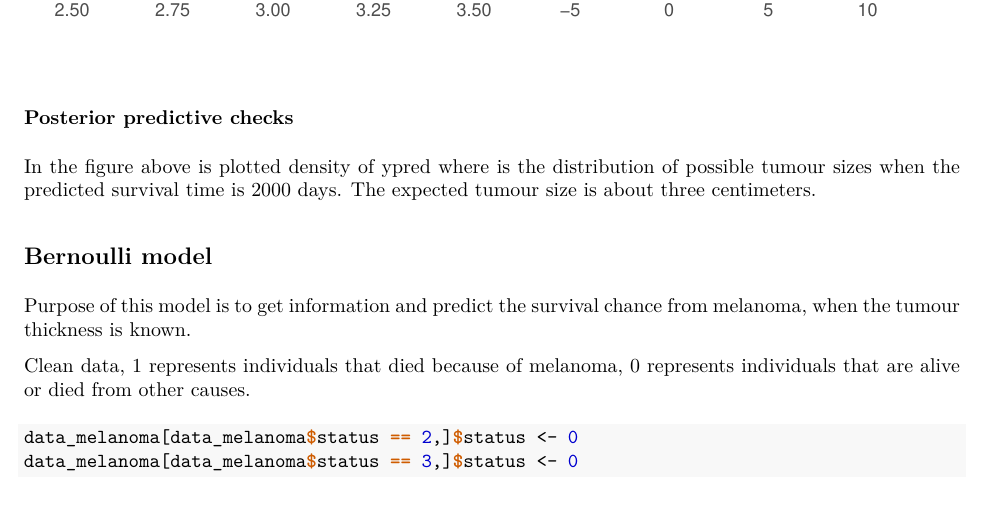
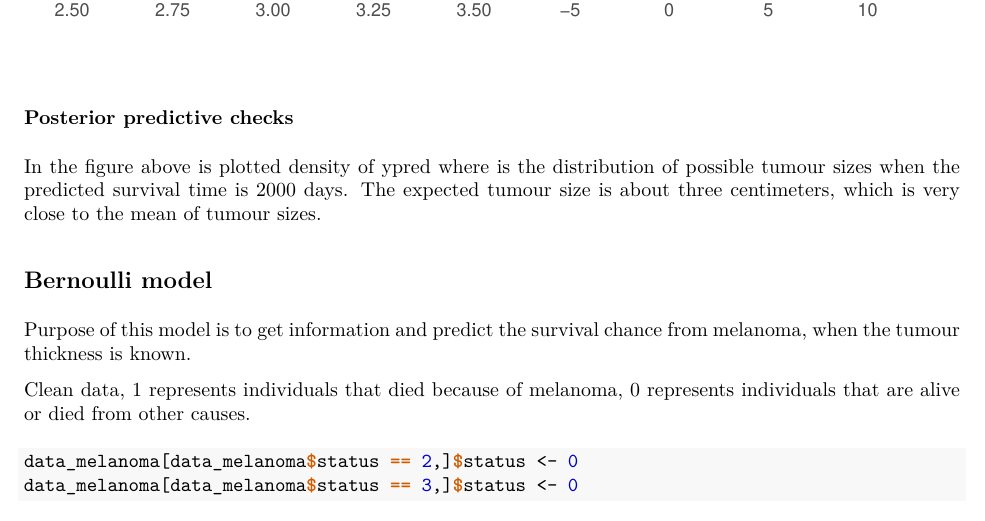
Before and after one commit to tompsipompsi/bda_2019, an R Markdown document (code/project.Rmd): part of page 7 of 12, cut so that both start at the same text. The pictures show the output file code/project.pdf that the author committed with the source.

Commit message:
Small addition

```diff
--- a/code/project.Rmd
+++ b/code/project.Rmd
@@ -144,7 +144,7 @@ stan_dens(fit_linear)
 
 ### Posterior predictive checks
 
-In the figure above is plotted density of ypred where is the distribution of possible tumour sizes when the predicted survival time is 2000 days. The expected tumour size is about three centimeters.
+In the figure above is plotted density of ypred where is the distribution of possible tumour sizes when the predicted survival time is 2000 days. The expected tumour size is about three centimeters, which is very close to the mean of tumour sizes.
 
 
 ## Bernoulli model
```
Also changed, not shown: code/project.pdf.
